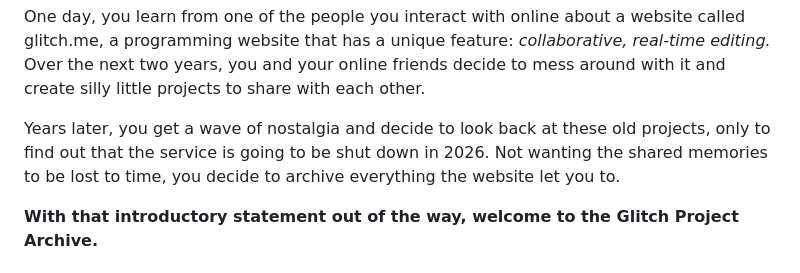
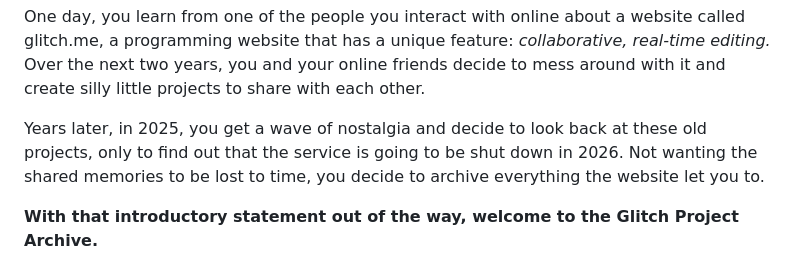
Before and after one commit to NGCMan/Glitch-Project-Archive, a Markdown page: README.md, the part around the change. Drawn GitHub-style.

```diff
--- a/README.md
+++ b/README.md
@@ -4,7 +4,7 @@ You do a variety of things. You check out the various Antimatter Dimensions mods
 
 One day, you learn from one of the people you interact with online about a website called glitch.me, a programming website that has a unique feature: *collaborative, real-time editing.* Over the next two years, you and your online friends decide to mess around with it and create silly little projects to share with each other.
 
-Years later, you get a wave of nostalgia and decide to look back at these old projects, only to find out that the service is going to be shut down in 2026. Not wanting the shared memories to be lost to time, you decide to archive everything the website let you to.
+Years later, in 2025, you get a wave of nostalgia and decide to look back at these old projects, only to find out that the service is going to be shut down in 2026. Not wanting the shared memories to be lost to time, you decide to archive everything the website let you to.
 
 **With that introductory statement out of the way, welcome to the Glitch Project Archive.**
 
```
